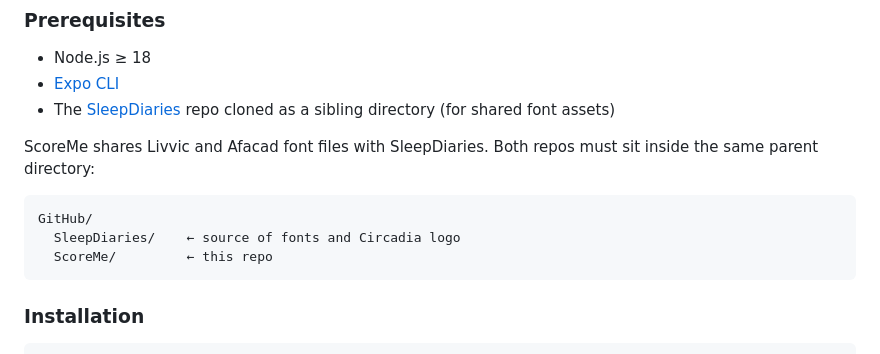
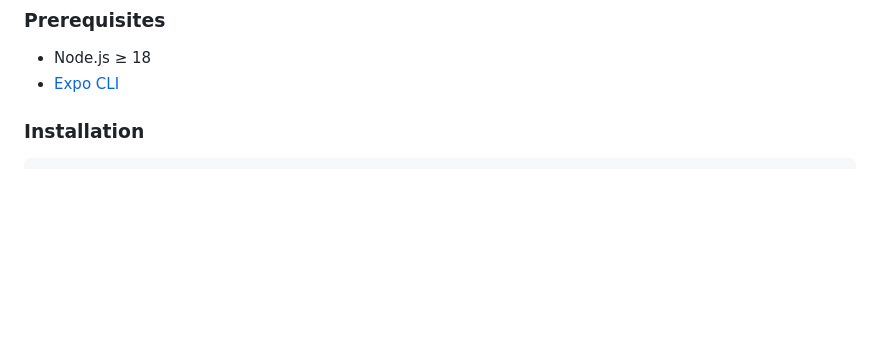
Before and after one commit to circadia-bio/ScoreMe, a Markdown page: README.md, the part around the change. Drawn GitHub-style; blank space fills up the shorter version.

````diff
--- a/README.md
+++ b/README.md
@@ -69,15 +69,6 @@ ScoreMe/
 
 - Node.js ≥ 18
 - [Expo CLI](https://docs.expo.dev/get-started/installation/)
-- The [SleepDiaries](https://github.com/circadia-bio/SleepDiaries) repo cloned as a sibling directory (for shared font assets)
-
-ScoreMe shares Livvic and Afacad font files with SleepDiaries. Both repos must sit inside the same parent directory:
-
-```
-GitHub/
-  SleepDiaries/    ← source of fonts and Circadia logo
-  ScoreMe/         ← this repo
-```
 
 ### Installation
 
````
